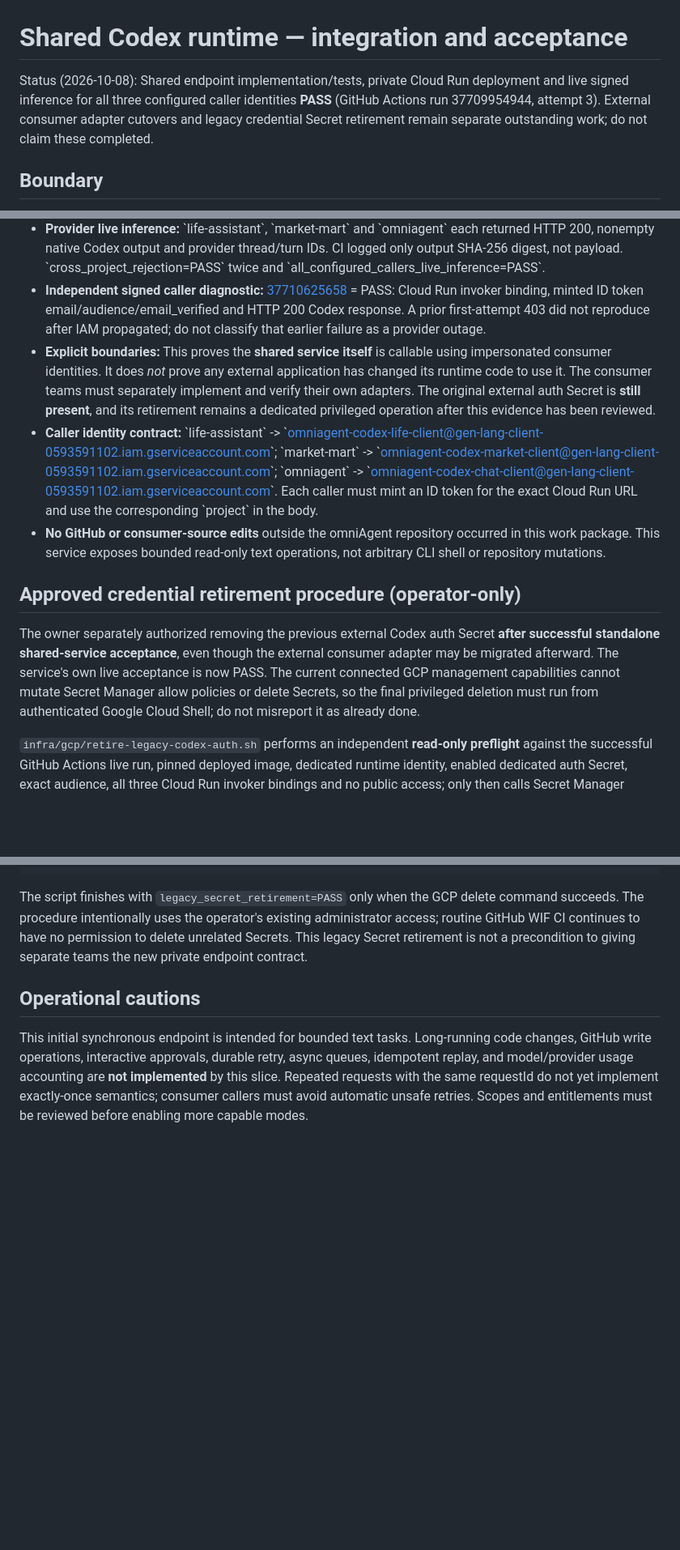
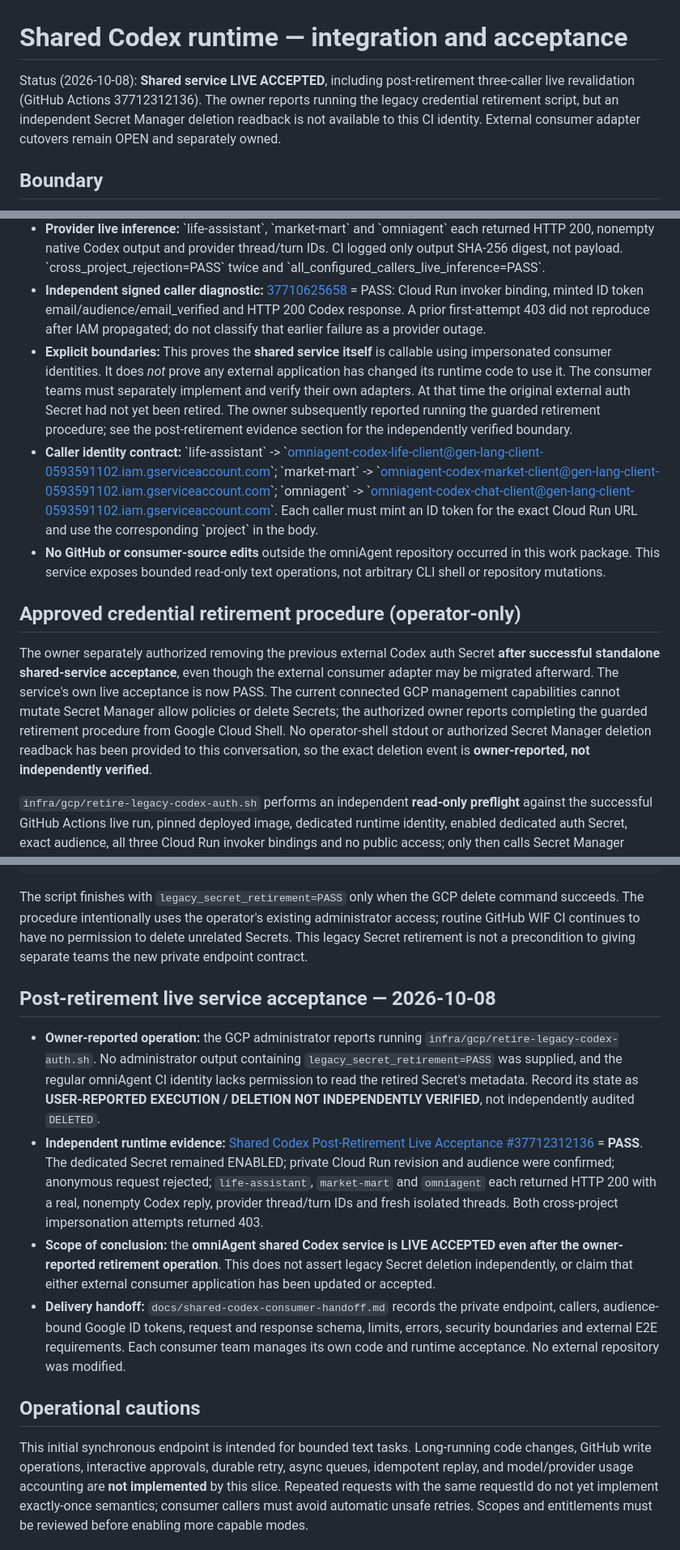
Before and after one commit to tommylin15/omniAgent, a Markdown page: docs/shared-codex-runtime.md, 3 parts joined by grey strips. Shown at 81% size. GitHub-like rendering; blank space fills up the shorter version.

Commit message:
docs: record post-retirement live Codex 3-caller PASS and distinguish owner-reported legacy Secret deletion

```diff
--- a/docs/shared-codex-runtime.md
+++ b/docs/shared-codex-runtime.md
@@ -1,6 +1,6 @@
 # Shared Codex runtime — integration and acceptance
 
-Status (2026-10-08): Shared endpoint implementation/tests, private Cloud Run deployment and live signed inference for all three configured caller identities **PASS** (GitHub Actions run 37709954944, attempt 3). External consumer adapter cutovers and legacy credential Secret retirement remain separate outstanding work; do not claim these completed.
+Status (2026-10-08): **Shared service LIVE ACCEPTED**, including post-retirement three-caller live revalidation (GitHub Actions 37712312136). The owner reports running the legacy credential retirement script, but an independent Secret Manager deletion readback is not available to this CI identity. External consumer adapter cutovers remain OPEN and separately owned.
 
 ## Boundary
 
@@ -112,13 +112,13 @@ The dedicated life and market caller accounts are **low privilege** and receive
 - **Auth and deployment:** enabled dedicated Secret verified; runtime SA and service revision readback PASS; anonymous request returned 403 as expected.
 - **Provider live inference:** \`life-assistant\`, \`market-mart\` and \`omniagent\` each returned HTTP 200, nonempty native Codex output and provider thread/turn IDs. CI logged only output SHA-256 digest, not payload. \`cross_project_rejection=PASS\` twice and \`all_configured_callers_live_inference=PASS\`.
 - **Independent signed caller diagnostic:** [37710625658](https://github.com/tommylin15/omniAgent/actions/runs/37710625658) = PASS: Cloud Run invoker binding, minted ID token email/audience/email_verified and HTTP 200 Codex response. A prior first-attempt 403 did not reproduce after IAM propagated; do not classify that earlier failure as a provider outage.
-- **Explicit boundaries:** This proves the **shared service itself** is callable using impersonated consumer identities. It does *not* prove any external application has changed its runtime code to use it. The consumer teams must separately implement and verify their own adapters. The original external auth Secret is **still present**, and its retirement remains a dedicated privileged operation after this evidence has been reviewed.
+- **Explicit boundaries:** This proves the **shared service itself** is callable using impersonated consumer identities. It does *not* prove any external application has changed its runtime code to use it. The consumer teams must separately implement and verify their own adapters. At that time the original external auth Secret had not yet been retired. The owner subsequently reported running the guarded retirement procedure; see the post-retirement evidence section for the independently verified boundary.
 - **Caller identity contract:** \`life-assistant\` -> \`omniagent-codex-life-client@gen-lang-client-0593591102.iam.gserviceaccount.com\`; \`market-mart\` -> \`omniagent-codex-market-client@gen-lang-client-0593591102.iam.gserviceaccount.com\`; \`omniagent\` -> \`omniagent-codex-chat-client@gen-lang-client-0593591102.iam.gserviceaccount.com\`. Each caller must mint an ID token for the exact Cloud Run URL and use the corresponding \`project\` in the body.
 - **No GitHub or consumer-source edits** outside the omniAgent repository occurred in this work package. This service exposes bounded read-only text operations, not arbitrary CLI shell or repository mutations.
 
 ## Approved credential retirement procedure (operator-only)
 
-The owner separately authorized removing the previous external Codex auth Secret **after successful standalone shared-service acceptance**, even though the external consumer adapter may be migrated afterward. The service's own live acceptance is now PASS. The current connected GCP management capabilities cannot mutate Secret Manager allow policies or delete Secrets, so the final privileged deletion must run from authenticated Google Cloud Shell; do not misreport it as already done.
+The owner separately authorized removing the previous external Codex auth Secret **after successful standalone shared-service acceptance**, even though the external consumer adapter may be migrated afterward. The service's own live acceptance is now PASS. The current connected GCP management capabilities cannot mutate Secret Manager allow policies or delete Secrets; the authorized owner reports completing the guarded retirement procedure from Google Cloud Shell. No operator-shell stdout or authorized Secret Manager deletion readback has been provided to this conversation, so the exact deletion event is **owner-reported, not independently verified**.
 
 `infra/gcp/retire-legacy-codex-auth.sh` performs an independent **read-only preflight** against the successful GitHub Actions live run, pinned deployed image, dedicated runtime identity, enabled dedicated auth Secret, exact audience, all three Cloud Run invoker bindings and no public access; only then calls Secret Manager delete on the explicitly named legacy Secret. It does not modify consumer code. Since existing consumers may still reference the legacy Secret, their old execution path may fail until the independently owned adapter cutover; this interruption was accepted by the owner.
 
@@ -132,6 +132,13 @@ CONFIRM_LEGACY_CODEX_RETIREMENT=RETIRE_AFTER_LIVE_PASS \
 
 The script finishes with `legacy_secret_retirement=PASS` only when the GCP delete command succeeds. The procedure intentionally uses the operator's existing administrator access; routine GitHub WIF CI continues to have no permission to delete unrelated Secrets. This legacy Secret retirement is not a precondition to giving separate teams the new private endpoint contract.
 
+## Post-retirement live service acceptance — 2026-10-08
+
+- **Owner-reported operation:** the GCP administrator reports running `infra/gcp/retire-legacy-codex-auth.sh`. No administrator output containing `legacy_secret_retirement=PASS` was supplied, and the regular omniAgent CI identity lacks permission to read the retired Secret's metadata. Record its state as **USER-REPORTED EXECUTION / DELETION NOT INDEPENDENTLY VERIFIED**, not independently audited `DELETED`.
+- **Independent runtime evidence:** [Shared Codex Post-Retirement Live Acceptance #37712312136](https://github.com/tommylin15/omniAgent/actions/runs/37712312136) = **PASS**. The dedicated Secret remained ENABLED; private Cloud Run revision and audience were confirmed; anonymous request rejected; `life-assistant`, `market-mart` and `omniagent` each returned HTTP 200 with a real, nonempty Codex reply, provider thread/turn IDs and fresh isolated threads. Both cross-project impersonation attempts returned 403.
+- **Scope of conclusion:** the **omniAgent shared Codex service is LIVE ACCEPTED even after the owner-reported retirement operation**. This does not assert legacy Secret deletion independently, or claim that either external consumer application has been updated or accepted.
+- **Delivery handoff:** `docs/shared-codex-consumer-handoff.md` records the private endpoint, callers, audience-bound Google ID tokens, request and response schema, limits, errors, security boundaries and external E2E requirements. Each consumer team manages its own code and runtime acceptance. No external repository was modified.
+
 ## Operational cautions
 
 This initial synchronous endpoint is intended for bounded text tasks. Long-running code changes, GitHub write operations, interactive approvals, durable retry, async queues, idempotent replay, and model/provider usage accounting are **not implemented** by this slice. Repeated requests with the same requestId do not yet implement exactly-once semantics; consumer callers must avoid automatic unsafe retries. Scopes and entitlements must be reviewed before enabling more capable modes.
```
